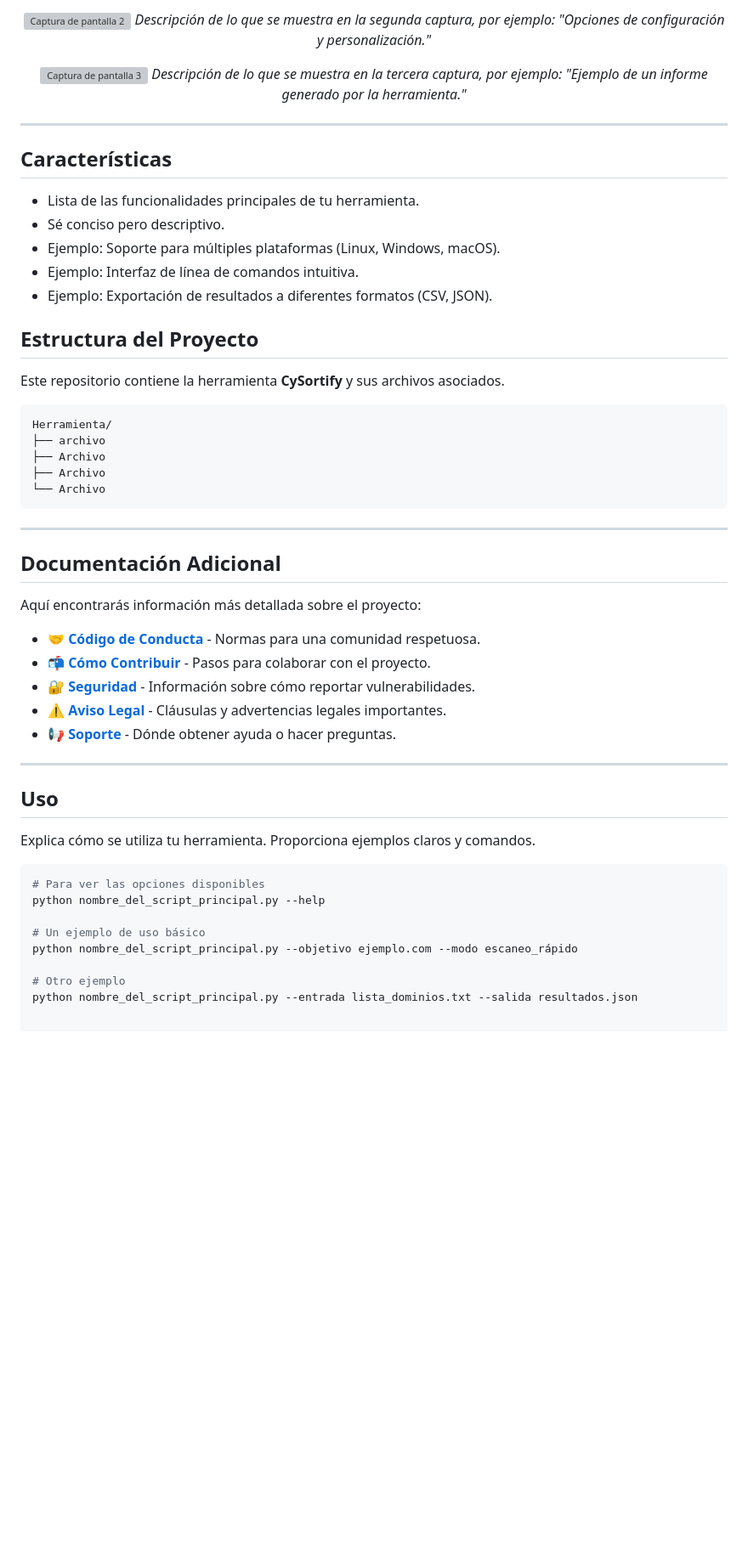
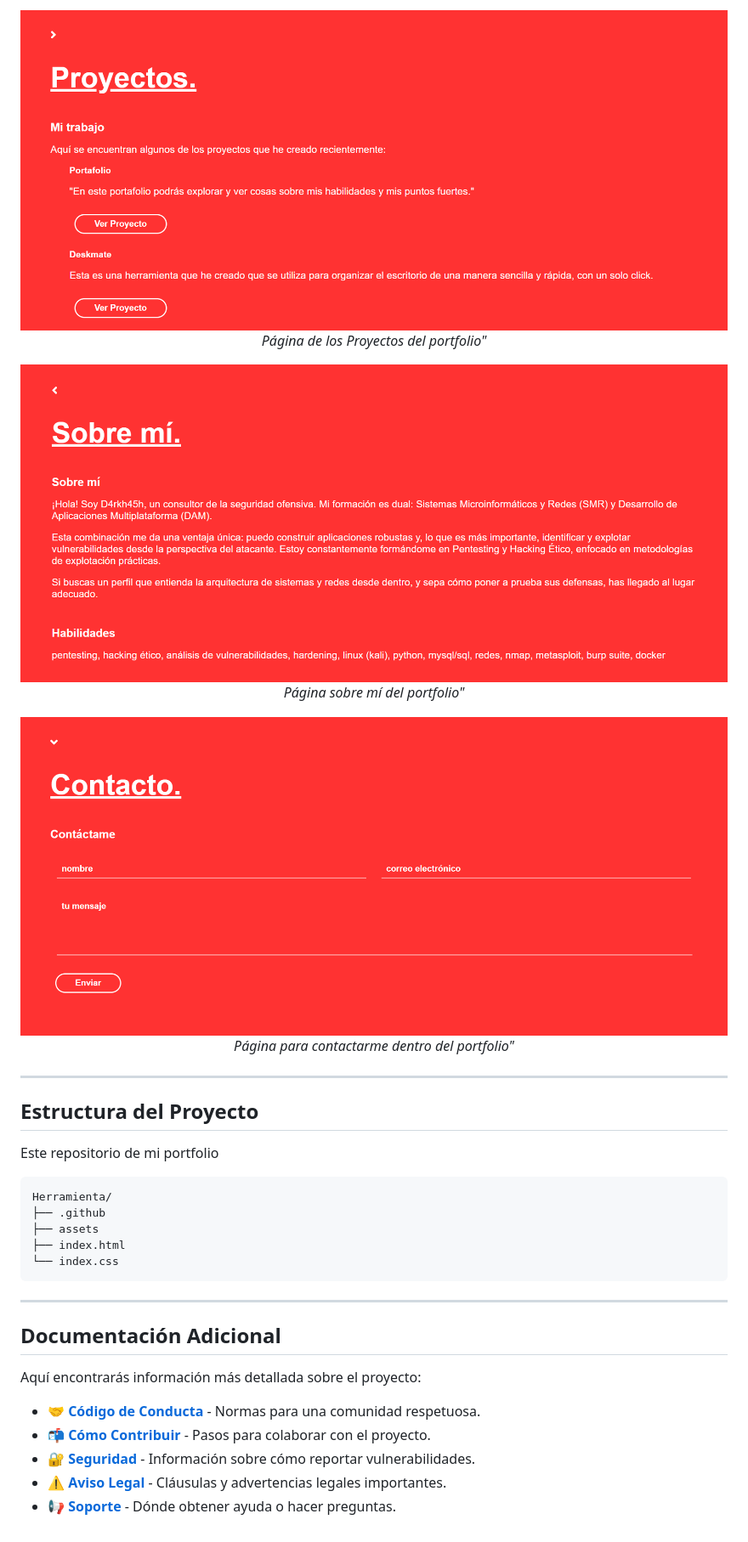
Before and after one commit to D4rkh45h/D4rkh45h.github.io, a Markdown page: README.md, the part around one of its changes. Shown at 85% size. Drawn GitHub-style; blank space fills up the shorter version; grey boxes are pictures that could not be loaded.

````diff
--- a/README.md
+++ b/README.md
@@ -38,34 +46,30 @@ Por ejemplo: "Una herramienta de código abierto para automatizar la recopilaci
 </p>
 
 <p align="center">
-  <img src="URL_DE_TU_FOTO_2_AQUI" alt="Captura de pantalla 2" style="max-width: 100%; height: auto; display: block; margin: 0 auto;">
-  <em>Descripción de lo que se muestra en la segunda captura, por ejemplo: "Opciones de configuración y personalización."</em>
+  <img src="/assets/img/foto2.png" alt="Captura de pantalla 2" style="max-width: 100%; height: auto; display: block; margin: 0 auto;">
+  <em>Página de los Proyectos del portfolio"</em>
 </p>
 
 <p align="center">
-  <img src="URL_DE_TU_FOTO_3_AQUI" alt="Captura de pantalla 3" style="max-width: 100%; height: auto; display: block; margin: 0 auto;">
-  <em>Descripción de lo que se muestra en la tercera captura, por ejemplo: "Ejemplo de un informe generado por la herramienta."</em>
+  <img src="/assets/img/foto3.png" alt="Captura de pantalla 3" style="max-width: 100%; height: auto; display: block; margin: 0 auto;">
+  <em>Página sobre mí del portfolio"</em>
+</p>
+
+<p align="center">
+  <img src="/assets/img/foto4.png" alt="Captura de pantalla 3" style="max-width: 100%; height: auto; display: block; margin: 0 auto;">
+  <em>Página para contactarme dentro del portfolio"</em>
 </p>
 
 ---
-
-## Características
-
-*   Lista de las funcionalidades principales de tu herramienta.
-*   Sé conciso pero descriptivo.
-*   Ejemplo: Soporte para múltiples plataformas (Linux, Windows, macOS).
-*   Ejemplo: Interfaz de línea de comandos intuitiva.
-*   Ejemplo: Exportación de resultados a diferentes formatos (CSV, JSON).
-
 ## Estructura del Proyecto
 
-Este repositorio contiene la herramienta **CySortify** y sus archivos asociados.
+Este repositorio de mi portfolio
 ```bash
 Herramienta/
-├── archivo
-├── Archivo
-├── Archivo
-└── Archivo
+├── .github
+├── assets
+├── index.html
+└── index.css
 ```
 ---
 
@@ -78,19 +82,3 @@ Aquí encontrarás información más detallada sobre el proyecto:
 *   🔐 [**Seguridad**](.github/SEGURIDAD.md) - Información sobre cómo reportar vulnerabilidades.
 *   ⚠️ [**Aviso Legal**](.github/AVISO_LEGAL.md) - Cláusulas y advertencias legales importantes.
 *   📢 [**Soporte**](.github/SOPORTE.md) - Dónde obtener ayuda o hacer preguntas.
-
----
-
-## Uso
-
-Explica cómo se utiliza tu herramienta. Proporciona ejemplos claros y comandos.
-
-```bash
-# Para ver las opciones disponibles
-python nombre_del_script_principal.py --help
-
-# Un ejemplo de uso básico
-python nombre_del_script_principal.py --objetivo ejemplo.com --modo escaneo_rápido
-
-# Otro ejemplo
-python nombre_del_script_principal.py --entrada lista_dominios.txt --salida resultados.json
````
Also changed, not shown: other parts of README.md (+27 -19 lines).
